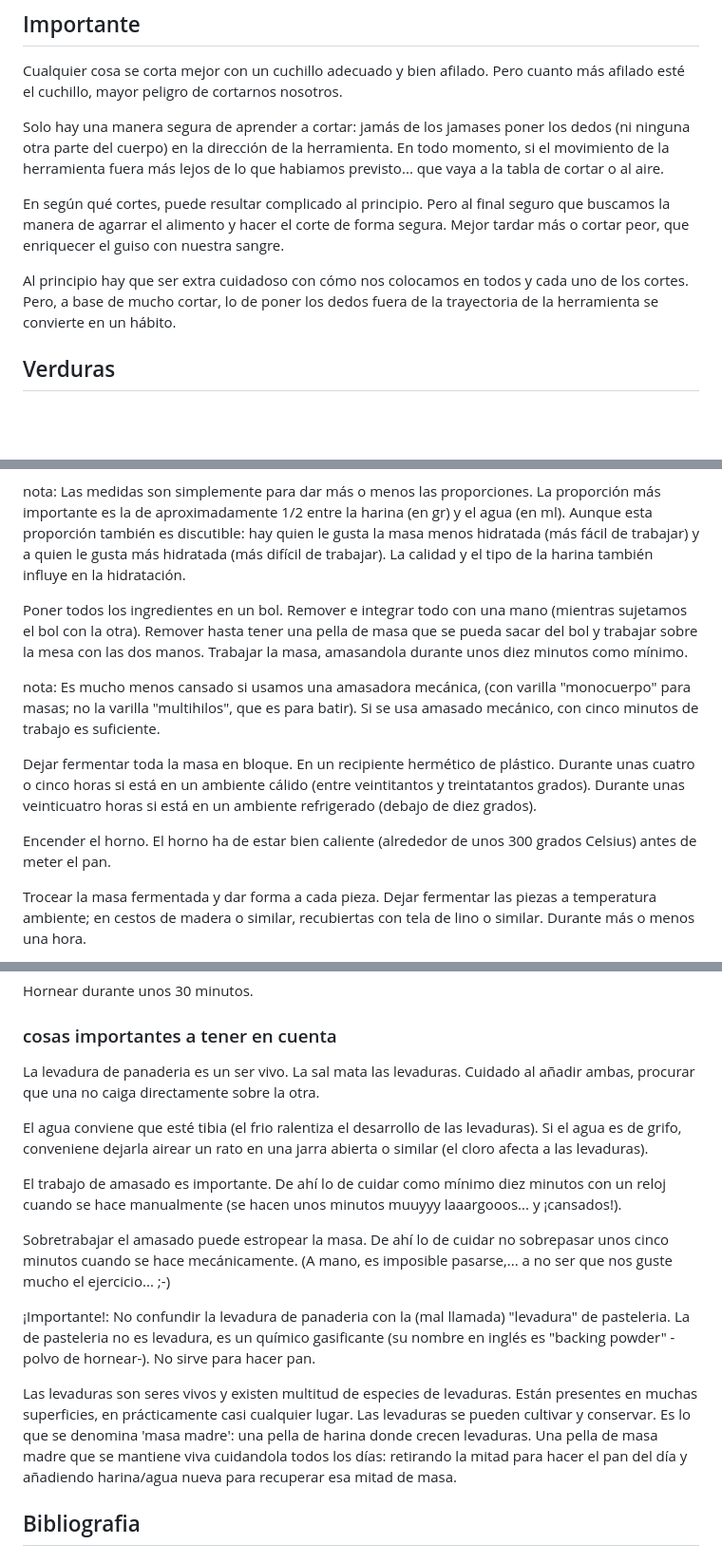
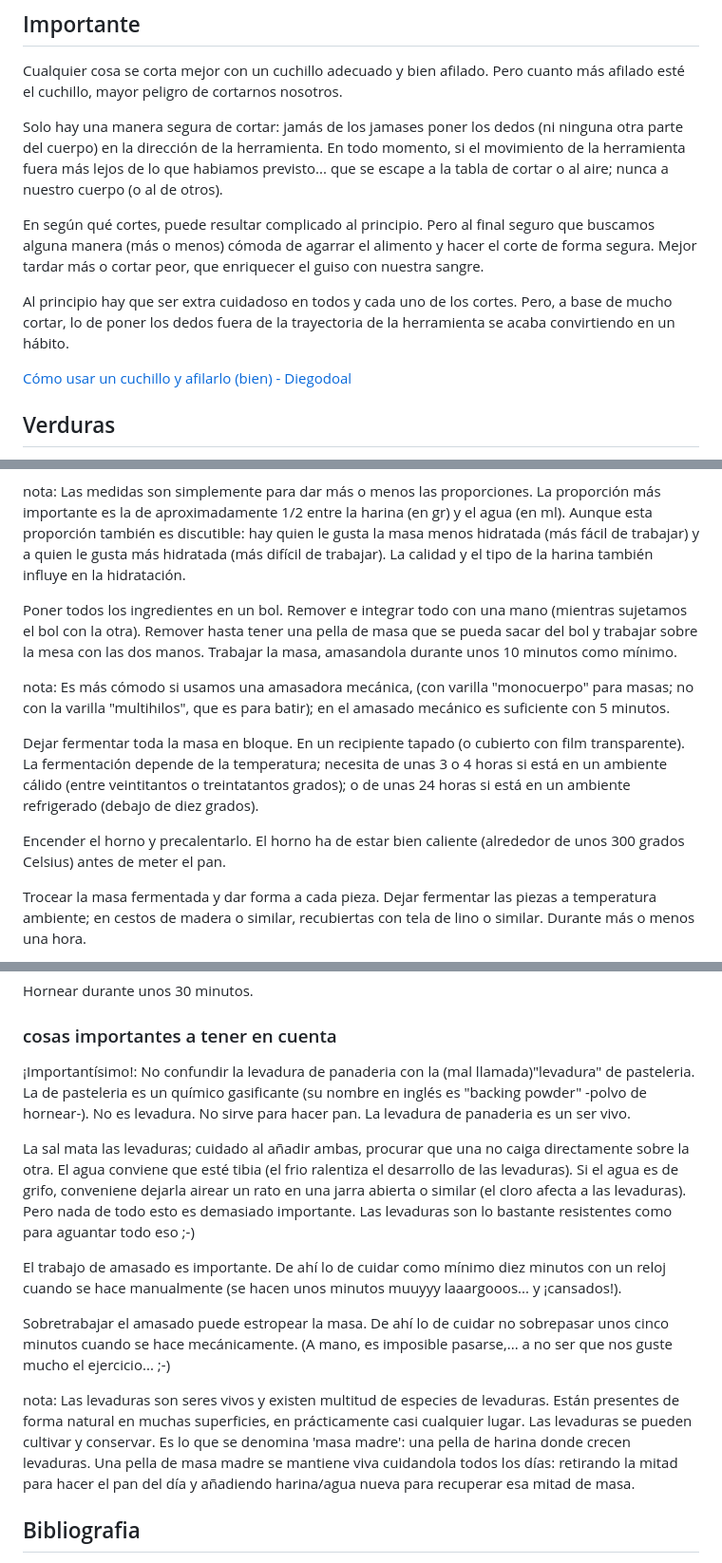
Before and after one commit to JuanMuruaOlalde/juanmuruaolalde.github.io, a Markdown page: documentos/cocina_basicos.md, 3 parts joined by grey strips. Shown: that part at 95% size. GitHub-like rendering; blank space fills up the shorter version.

```diff
--- a/documentos/cocina_basicos.md
+++ b/documentos/cocina_basicos.md
@@ -8,11 +8,13 @@ Aprovecho para comentar que hay muchas formas de cocinar. Cada cual cocina como
 
 Cualquier cosa se corta mejor con un cuchillo adecuado y bien afilado. Pero cuanto más afilado esté el cuchillo, mayor peligro de cortarnos nosotros.
 
-Solo hay una manera segura de aprender a cortar: jamás de los jamases poner los dedos (ni ninguna otra parte del cuerpo) en la dirección de la herramienta. En todo momento, si el movimiento de la herramienta fuera más lejos de lo que habiamos previsto... que vaya a la tabla de cortar o al aire.
+Solo hay una manera segura de cortar: jamás de los jamases poner los dedos (ni ninguna otra parte del cuerpo) en la dirección de la herramienta. En todo momento, si el movimiento de la herramienta fuera más lejos de lo que habiamos previsto... que se escape a la tabla de cortar o al aire; nunca a nuestro cuerpo (o al de otros).
 
-En según qué cortes, puede resultar complicado al principio. Pero al final seguro que buscamos la manera de agarrar el alimento y hacer el corte de forma segura. Mejor tardar más o cortar peor, que enriquecer el guiso con nuestra sangre.
+En según qué cortes, puede resultar complicado al principio. Pero al final seguro que buscamos alguna manera (más o menos) cómoda de agarrar el alimento y hacer el corte de forma segura. Mejor tardar más o cortar peor, que enriquecer el guiso con nuestra sangre.
 
-Al principio hay que ser extra cuidadoso con cómo nos colocamos en todos y cada uno de los cortes. Pero, a base de mucho cortar, lo de poner los dedos fuera de la trayectoria de la herramienta se convierte en un hábito.
+Al principio hay que ser extra cuidadoso en todos y cada uno de los cortes. Pero, a base de mucho cortar, lo de poner los dedos fuera de la trayectoria de la herramienta se acaba convirtiendo en un hábito.
+
+[Cómo usar un cuchillo y afilarlo (bien) - Diegodoal](https://www.youtube.com/watch?v=2Pc8B18TIdw)
 
 ## Verduras
 
@@ -125,13 +129,13 @@ Poner en un bol:
 
 nota: Las medidas son simplemente para dar más o menos las proporciones. La proporción más importante es la de aproximadamente 1/2 entre la harina (en gr) y el agua (en ml). Aunque esta proporción también es discutible: hay quien le gusta la masa menos hidratada (más fácil de trabajar) y a quien le gusta más hidratada (más difícil de trabajar). La calidad y el tipo de la harina también influye en la hidratación.
 
-Poner todos los ingredientes en un bol. Remover e integrar todo con una mano (mientras sujetamos el bol con la otra). Remover hasta tener una pella de masa que se pueda sacar del bol y trabajar sobre la mesa con las dos manos. Trabajar la masa, amasandola durante unos diez minutos como mínimo.
+Poner todos los ingredientes en un bol. Remover e integrar todo con una mano (mientras sujetamos el bol con la otra). Remover hasta tener una pella de masa que se pueda sacar del bol y trabajar sobre la mesa con las dos manos. Trabajar la masa, amasandola durante unos 10 minutos como mínimo.
 
-nota: Es mucho menos cansado si usamos una amasadora mecánica, (con varilla "monocuerpo" para masas; no la varilla "multihilos", que es para batir). Si se usa amasado mecánico, con cinco minutos de trabajo es suficiente.
+nota: Es más cómodo si usamos una amasadora mecánica, (con varilla "monocuerpo" para masas; no con la varilla "multihilos", que es para batir); en el amasado mecánico es suficiente con 5 minutos.
 
-Dejar fermentar toda la masa en bloque. En un recipiente hermético de plástico. Durante unas cuatro o cinco horas si está en un ambiente cálido (entre veintitantos y treintatantos grados). Durante unas veinticuatro horas si está en un ambiente refrigerado (debajo de diez grados).
+Dejar fermentar toda la masa en bloque. En un recipiente tapado (o cubierto con film transparente). La fermentación depende de la temperatura; necesita de unas 3 o 4 horas si está en un ambiente cálido (entre veintitantos o treintatantos grados); o de unas 24 horas si está en un ambiente refrigerado (debajo de diez grados).
 
-Encender el horno. El horno ha de estar bien caliente (alrededor de unos 300 grados Celsius) antes de meter el pan.
+Encender el horno y precalentarlo. El horno ha de estar bien caliente (alrededor de unos 300 grados Celsius) antes de meter el pan.
 
 Trocear la masa fermentada y dar forma a cada pieza. Dejar fermentar las piezas a temperatura ambiente; en cestos de madera o similar, recubiertas con tela de lino o similar. Durante más o menos una hora.
 
@@ -147,17 +151,15 @@ Hornear durante unos 30 minutos.
 
 ### cosas importantes a tener en cuenta
 
-La levadura de panaderia es un ser vivo. La sal mata las levaduras. Cuidado al añadir ambas, procurar que una no caiga directamente sobre la otra.
+¡Importantísimo!: No confundir la levadura de panaderia con la (mal llamada)"levadura" de pasteleria. La de pasteleria es un químico gasificante (su nombre en inglés es "backing powder" -polvo de hornear-). No es levadura. No sirve para hacer pan. La levadura de panaderia es un ser vivo.
 
-El agua conviene que esté tibia (el frio ralentiza el desarrollo de las levaduras). Si el agua es de grifo, conveniene dejarla airear un rato en una jarra abierta o similar (el cloro afecta a las levaduras).
+La sal mata las levaduras; cuidado al añadir ambas, procurar que una no caiga directamente sobre la otra. El agua conviene que esté tibia (el frio ralentiza el desarrollo de las levaduras). Si el agua es de grifo, conveniene dejarla airear un rato en una jarra abierta o similar (el cloro afecta a las levaduras). Pero nada de todo esto es demasiado importante. Las levaduras son lo bastante resistentes como para aguantar todo eso ;-)
 
 El trabajo de amasado es importante. De ahí lo de cuidar como mínimo diez minutos con un reloj cuando se hace manualmente (se hacen unos minutos muuyyy laaargooos... y ¡cansados!).
 
 Sobretrabajar el amasado puede estropear la masa. De ahí lo de cuidar no sobrepasar unos cinco minutos cuando se hace mecánicamente. (A mano, es imposible pasarse,... a no ser que nos guste mucho el ejercicio... ;-)
 
-¡Importante!: No confundir la levadura de panaderia con la (mal llamada) "levadura" de pasteleria. La de pasteleria no es levadura, es un químico gasificante (su nombre en inglés es "backing powder" -polvo de hornear-). No sirve para hacer pan.
-
-Las levaduras son seres vivos y existen multitud de especies de levaduras. Están presentes en muchas superficies, en prácticamente casi cualquier lugar. Las levaduras se pueden cultivar y conservar. Es lo que se denomina 'masa madre': una pella de harina donde crecen levaduras. Una pella de masa madre que se mantiene viva cuidandola todos los días: retirando la mitad para hacer el pan del día y añadiendo harina/agua nueva para recuperar esa mitad de masa.
+nota: Las levaduras son seres vivos y existen multitud de especies de levaduras. Están presentes de forma natural en muchas superficies, en prácticamente casi cualquier lugar. Las levaduras se pueden cultivar y conservar. Es lo que se denomina 'masa madre': una pella de harina donde crecen levaduras. Una pella de masa madre se mantiene viva cuidandola todos los días: retirando la mitad para hacer el pan del día y añadiendo harina/agua nueva para recuperar esa mitad de masa.
 
 
 
```
Also changed, not shown: other parts of documentos/cocina_basicos.md (+12 -10 lines).
